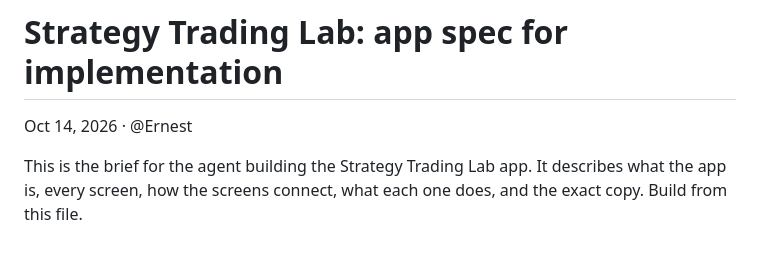
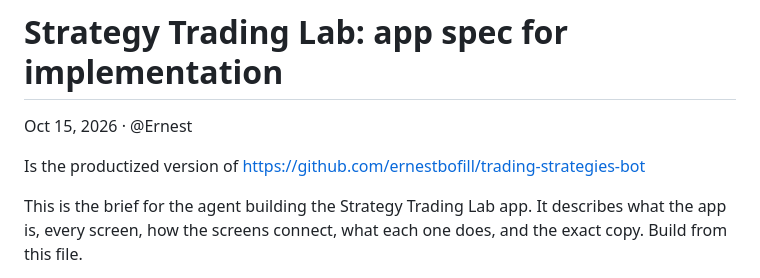
Before and after one commit to ernestbofill/strategy-trading-lab, a Markdown page: docs/strategy-trading-lab-app-spec.md, the part around one of its changes. Rendered like a GitHub page; blank space fills up the shorter version.

```diff
--- a/docs/strategy-trading-lab-app-spec.md
+++ b/docs/strategy-trading-lab-app-spec.md
@@ -1,6 +1,8 @@
 # Strategy Trading Lab: app spec for implementation
 
-Oct 14, 2026 · @Ernest
+Oct 15, 2026 · @Ernest
+
+Is the productized version of https://github.com/ernestbofill/trading-strategies-bot
 
 This is the brief for the agent building the Strategy Trading Lab app. It describes what the app is, every screen, how the screens connect, what each one does, and the exact copy. Build from this file.
 
```
Also changed, not shown: other parts of docs/strategy-trading-lab-app-spec.md (+2 -2 lines), docs/sitemap.md (+1 -1 lines), docs/stab-product-user-journey.md (+1 -1 lines).
